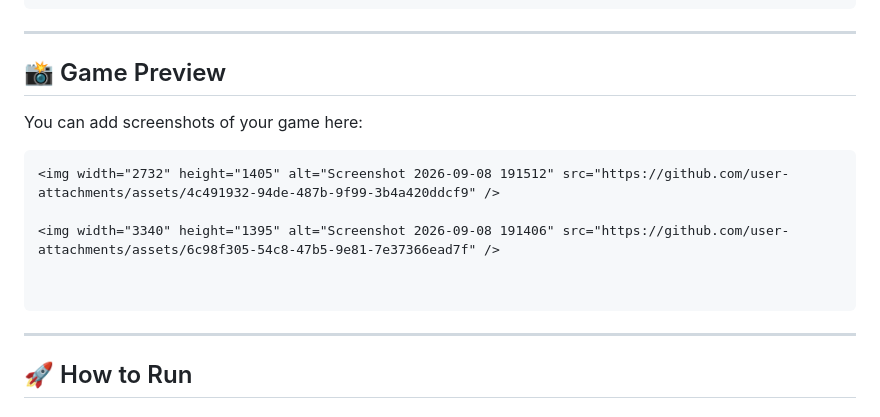
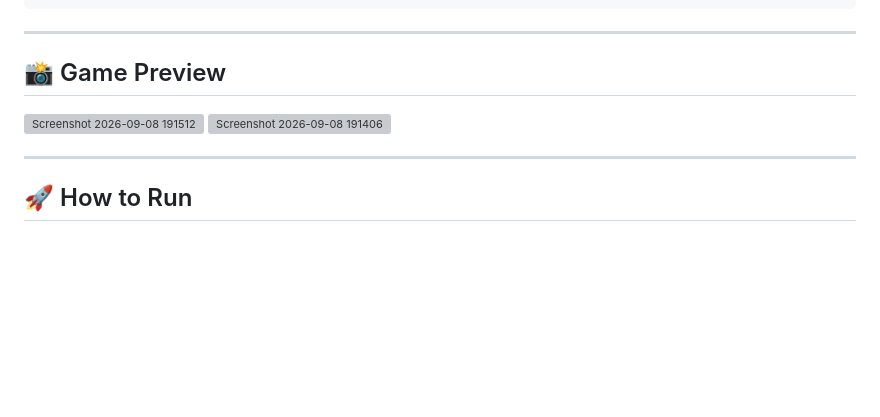
Before and after one commit to Omar-SallaM0/Hangman-Game, a Markdown page: README.md, the part around the change. Rendered like a GitHub page; blank space fills up the shorter version; grey boxes are pictures that could not be loaded.

Commit message:
Update README to remove screenshot placeholder
Removed placeholder for adding game screenshots in README.

````diff
--- a/README.md
+++ b/README.md
@@ -143,15 +143,9 @@ if (wrongAttempts === 8) {
 
 ## 📸 Game Preview
 
-You can add screenshots of your game here:
-
-```markdown
 <img width="2732" height="1405" alt="Screenshot 2026-09-08 191512" src="https://github.com/user-attachments/assets/4c491932-94de-487b-9f99-3b4a420ddcf9" />
 
 <img width="3340" height="1395" alt="Screenshot 2026-09-08 191406" src="https://github.com/user-attachments/assets/6c98f305-54c8-47b5-9e81-7e37366ead7f" />
-
-
-```
 
 ---
 
````
